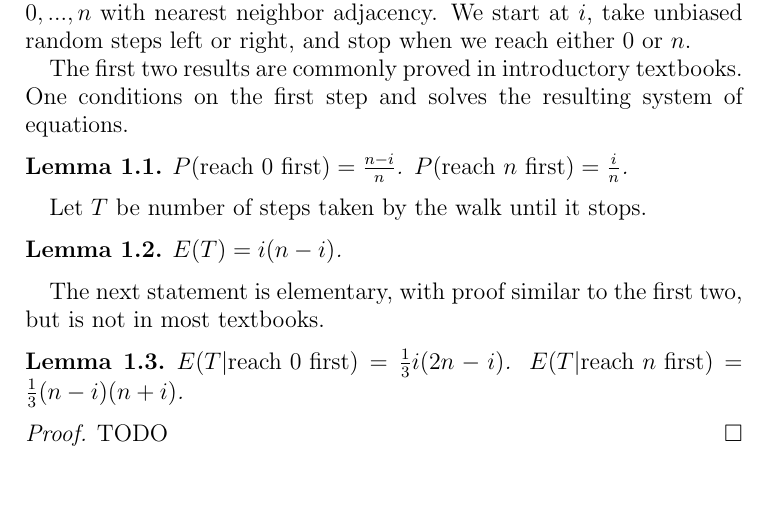
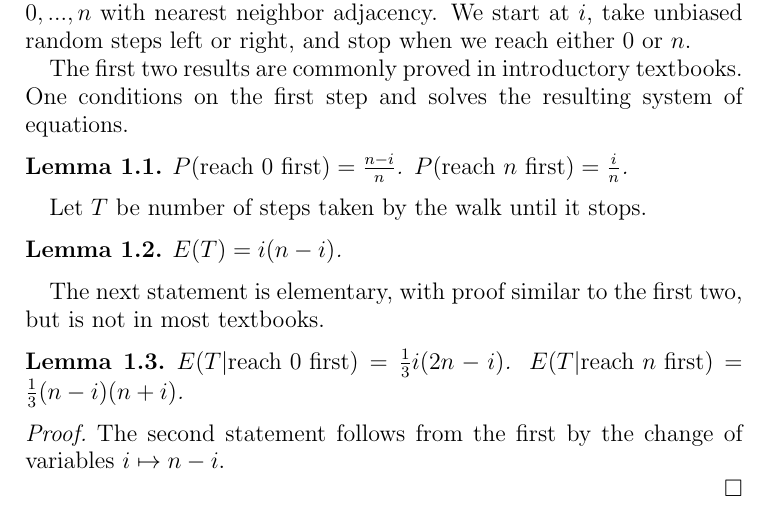
Before and after one commit to jamesrp/randomwalks, a LaTeX paper (notes.tex): part of the page, cut so that both start at the same text. Compiled offline with pdfLaTeX.

```diff
--- a/notes.tex
+++ b/notes.tex
@@ -40,15 +37,15 @@
 $E(T) = i(n-i)$.
 \end{lemma}
 
-The next statement is elementary, with proof similar to the first two, but is
-not in most textbooks.
+The next statement is elementary, with proof similar to the first two, but is not in most textbooks.
 
 \begin{lemma}
 $E(T|\textup{reach 0 first}) = \frac{1}{3}i(2n-i)$.
 $E(T|\textup{reach $n$ first}) = \frac{1}{3}(n-i)(n+i)$.
 \end{lemma}
 \begin{proof}
-TODO
+The second statement follows from the first by the change of variables $i \mapsto n-i$.
+
 \end{proof}
 
 \end{document}
```
Also changed, not shown: notes.tex (9 more changed lines).
